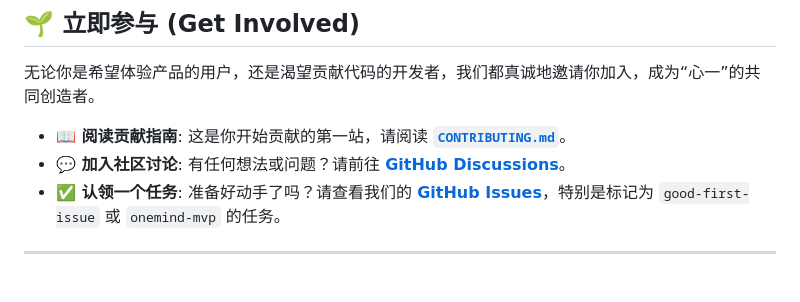
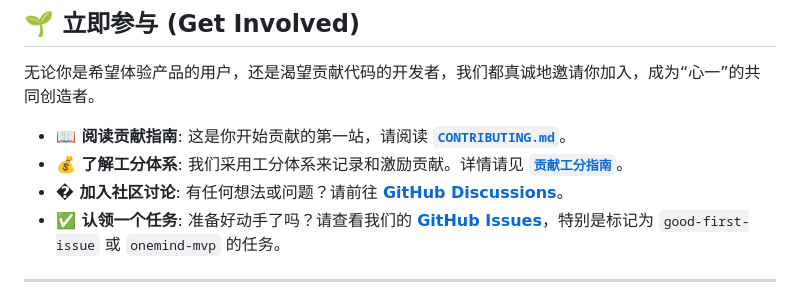
Before and after one commit to rainbow-loong/OneMind, a Markdown page: README.md, the part around the change. GitHub-like rendering.

```diff
--- a/README.md
+++ b/README.md
@@ -33,7 +33,8 @@
 无论你是希望体验产品的用户，还是渴望贡献代码的开发者，我们都真诚地邀请你加入，成为“心一”的共同创造者。
 
 *   **📖 阅读贡献指南**: 这是你开始贡献的第一站，请阅读 **[`CONTRIBUTING.md`](doc/open-source-governance/CONTRIBUTING.md)**。
-*   **💬 加入社区讨论**: 有任何想法或问题？请前往 **[GitHub Discussions](https://github.com/rainbow-loong/OneMind/discussions)**。
+*   **💰 了解工分体系**: 我们采用工分体系来记录和激励贡献。详情请见 **[`贡献工分指南`](doc/contribution_guidelines.md)**。
+*   **� 加入社区讨论**: 有任何想法或问题？请前往 **[GitHub Discussions](https://github.com/rainbow-loong/OneMind/discussions)**。
 *   **✅ 认领一个任务**: 准备好动手了吗？请查看我们的 **[GitHub Issues](https://github.com/rainbow-loong/OneMind/issues)**，特别是标记为 `good-first-issue` 或 `onemind-mvp` 的任务。
 
 ---
```
Also changed, not shown: doc/contribution_guidelines.md (added, +72 -0 lines).
